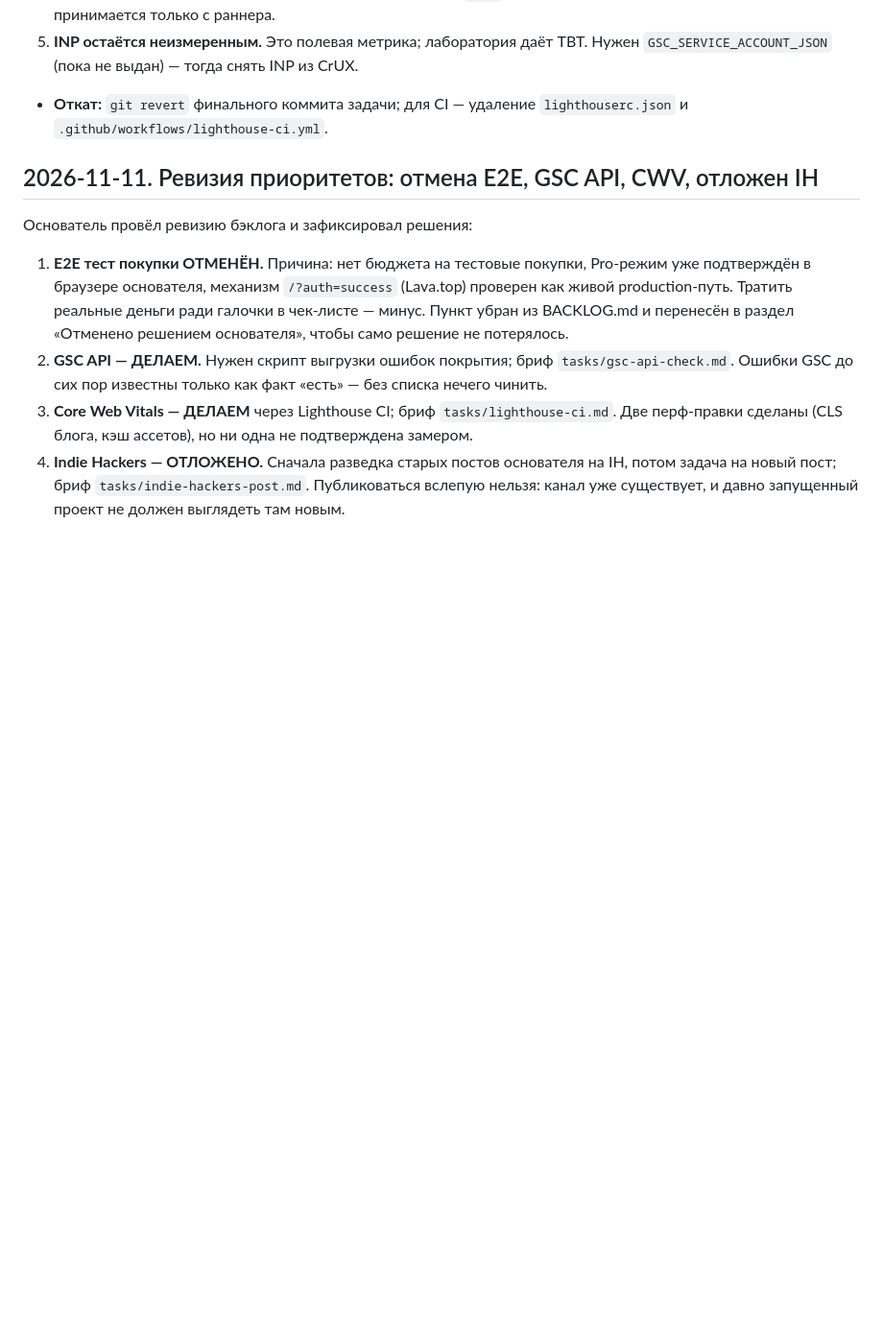
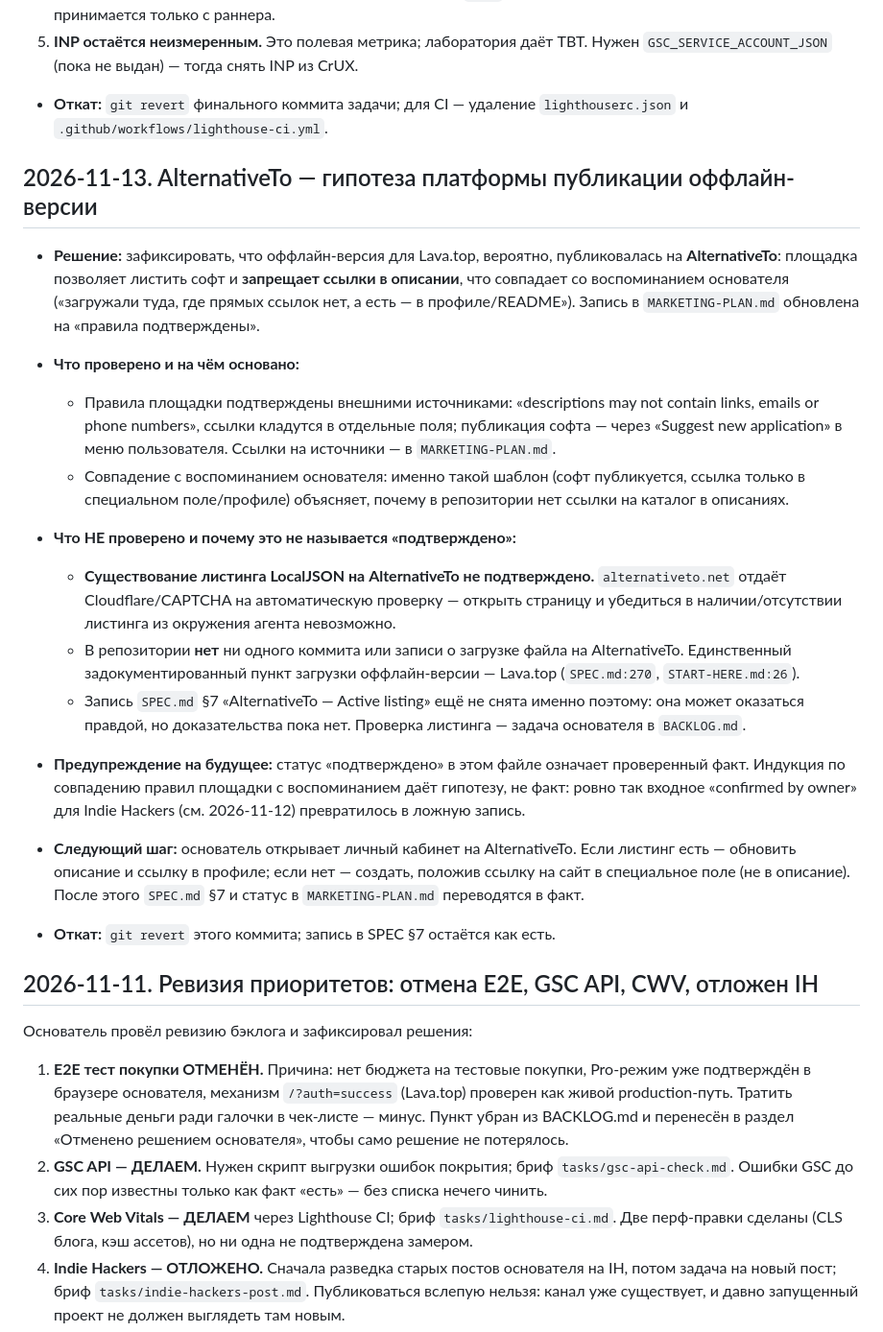
Before and after one commit to stmooooore-lang/localjson, a Markdown page: DECISIONS.md, the part around the change. Shown at 96% size. Drawn GitHub-style; blank space fills up the shorter version.

Commit message:
docs(marketing): confirm AlternativeTo as likely publication platform

```diff
--- a/DECISIONS.md
+++ b/DECISIONS.md
@@ -210,6 +210,45 @@
 - **Откат:** `git revert` финального коммита задачи; для CI —
   удаление `lighthouserc.json` и `.github/workflows/lighthouse-ci.yml`.
 
+## 2026-11-13. AlternativeTo — гипотеза платформы публикации оффлайн-версии
+
+- **Решение:** зафиксировать, что оффлайн-версия для Lava.top, вероятно,
+  публиковалась на **AlternativeTo**: площадка позволяет листить софт и
+  **запрещает ссылки в описании**, что совпадает со воспоминанием
+  основателя («загружали туда, где прямых ссылок нет, а есть — в
+  профиле/README»). Запись в `MARKETING-PLAN.md` обновлена на «правила
+  подтверждены».
+- **Что проверено и на чём основано:**
+  - Правила площадки подтверждены внешними источниками: «descriptions may
+    not contain links, emails or phone numbers», ссылки кладутся в
+    отдельные поля; публикация софта — через «Suggest new application» в
+    меню пользователя. Ссылки на источники — в `MARKETING-PLAN.md`.
+  - Совпадение с воспоминанием основателя: именно такой шаблон (софт
+    публикуется, ссылка только в специальном поле/профиле) объясняет, почему
+    в репозитории нет ссылки на каталог в описаниях.
+- **Что НЕ проверено и почему это не называется «подтверждено»:**
+  - **Существование листинга LocalJSON на AlternativeTo не подтверждено.**
+    `alternativeto.net` отдаёт Cloudflare/CAPTCHA на автоматическую
+    проверку — открыть страницу и убедиться в наличии/отсутствии листинга
+    из окружения агента невозможно.
+  - В репозитории **нет** ни одного коммита или записи о загрузке файла
+    на AlternativeTo. Единственный задокументированный пункт загрузки
+    оффлайн-версии — Lava.top (`SPEC.md:270`, `START-HERE.md:26`).
+  - Запись `SPEC.md` §7 «AlternativeTo — Active listing» ещё не снята
+    именно поэтому: она может оказаться правдой, но доказательства пока
+    нет. Проверка листинга — задача основателя в `BACKLOG.md`.
+- **Предупреждение на будущее:** статус «подтверждено» в этом файле
+  означает проверенный факт. Индукция по совпадению правил площадки с
+  воспоминанием даёт гипотезу, не факт: ровно так входное «confirmed by
+  owner» для Indie Hackers (см. 2026-11-12) превратилось в ложную запись.
+- **Следующий шаг:** основатель открывает личный кабинет на
+  AlternativeTo. Если листинг есть — обновить описание и ссылку в профиле;
+  если нет — создать, положив ссылку на сайт в специальное поле (не в
+  описание). После этого `SPEC.md` §7 и статус в `MARKETING-PLAN.md`
+  переводятся в факт.
+
+- **Откат:** `git revert` этого коммита; запись в SPEC §7 остаётся как есть.
+
 ## 2026-11-11. Ревизия приоритетов: отмена E2E, GSC API, CWV, отложен IH
 
 Основатель провёл ревизию бэклога и зафиксировал решения:
```
Also changed, not shown: MARKETING-PLAN.md (+23 -1 lines).
